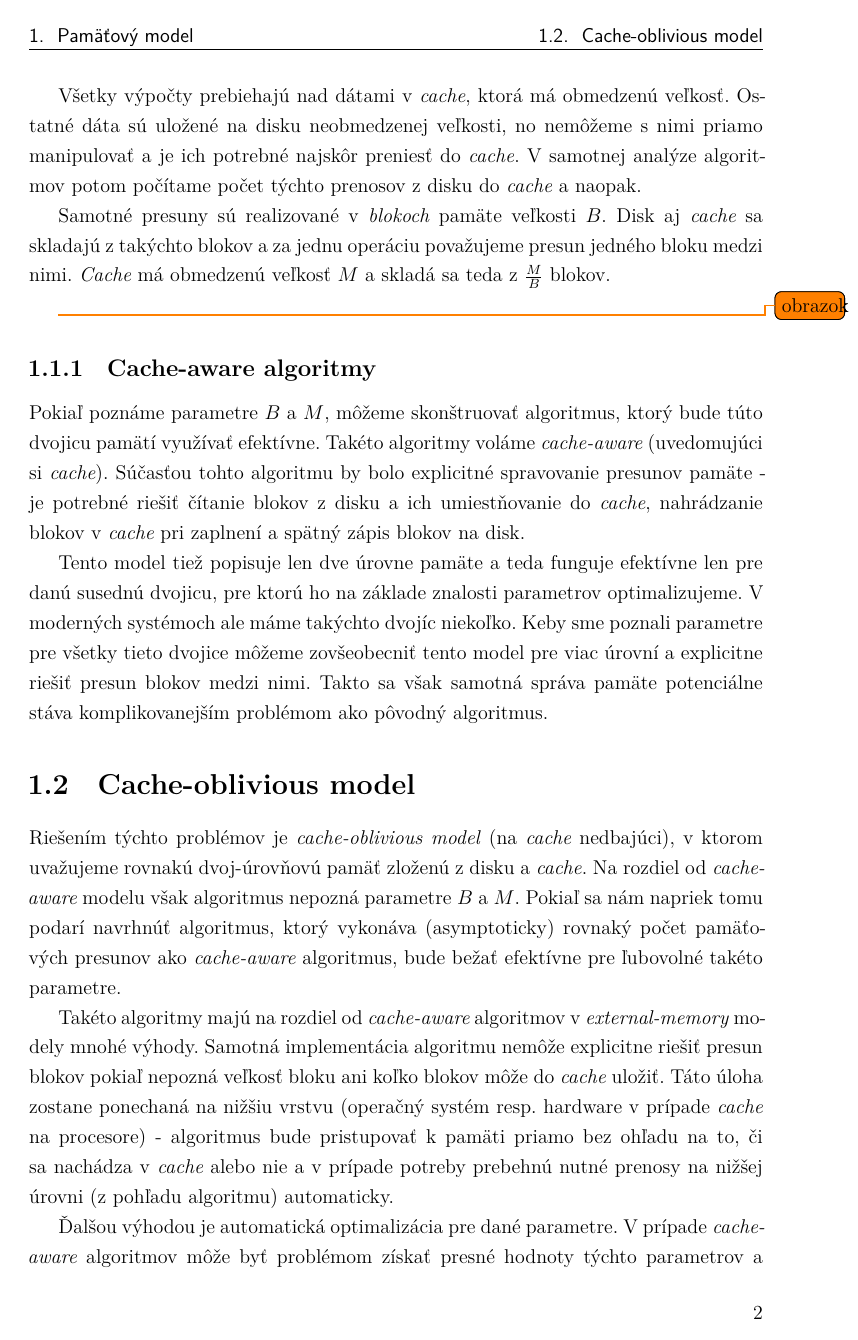
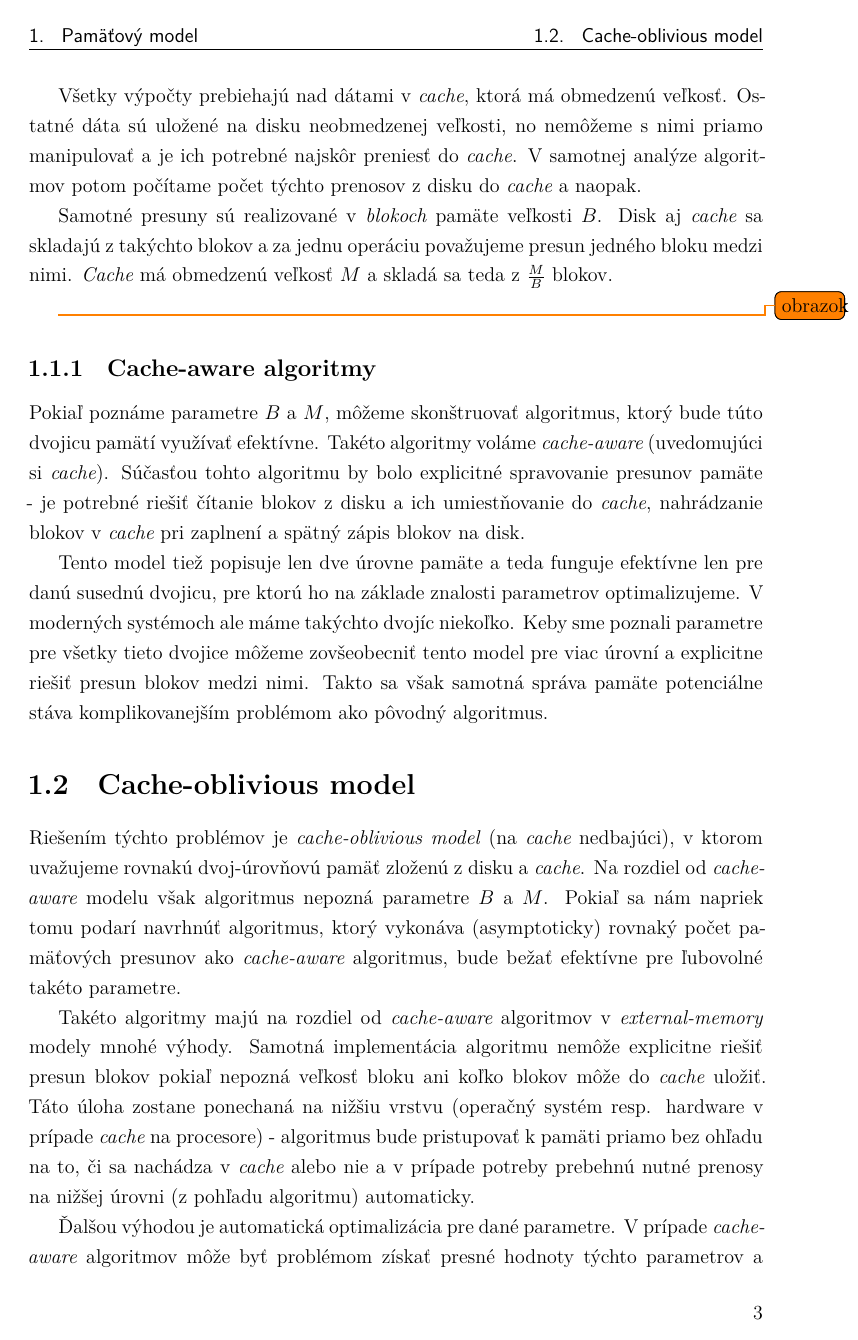
Before and after one commit to lacop/Thesis, a LaTeX thesis (main.tex, which reads contents.tex): page 2 of 6 before the commit and page 3 of 7 after it. The pictures show the PDF file main.pdf that the author committed with the source.

Commit message:
Some XeLaTeX best practices

```diff
--- a/contents.tex
+++ b/contents.tex
@@ -1,3 +1,3 @@
-%\include{00-uvod}
+\include{00-uvod}
 \include{01-model}
 \include{02-algorithms}
--- a/main.tex
+++ b/main.tex
@@ -24,8 +24,11 @@
 %%%%%%%%%%%%%%%%%%%%%%%%%%%%%%%%%%%%%%%%%%%%%%%%%%%%%%%%%%%%%%%%%%%%%%%%%%%%%%%%
 % Language, encoding, fonts
 %%%%%%%%%%%%%%%%%%%%%%%%%%%%%%%%%%%%%%%%%%%%%%%%%%%%%%%%%%%%%%%%%%%%%%%%%%%%%%%%
-\usepackage[slovak]{babel}
 \usepackage{fontspec}
+\usepackage{polyglossia}
+\setdefaultlanguage{slovak}
+
+% TODO pick fonts
 
 %%%%%%%%%%%%%%%%%%%%%%%%%%%%%%%%%%%%%%%%%%%%%%%%%%%%%%%%%%%%%%%%%%%%%%%%%%%%%%%%
 % Important packages
@@ -40,14 +43,17 @@
 
 % Figures
 \usepackage{graphicx}
-\usepackage{caption} % TODO remove?
-\usepackage{subcaption}
+\usepackage{tikz}
 
 % Math related
 \usepackage{amsmath,amsthm}
 \usepackage{amsfonts}
 \usepackage{mathtools}
 \usepackage{bm, mathrsfs}
+
+% TODO? remove amsfonts, use unicode-math
+% TODO? but change the ugly fonts
+%\usepackage[]{unicode-math}
 
 % Algoritms / pseudo-code
 % TODO put in TOC under source code listings
```
Also changed, not shown: main.pdf.
